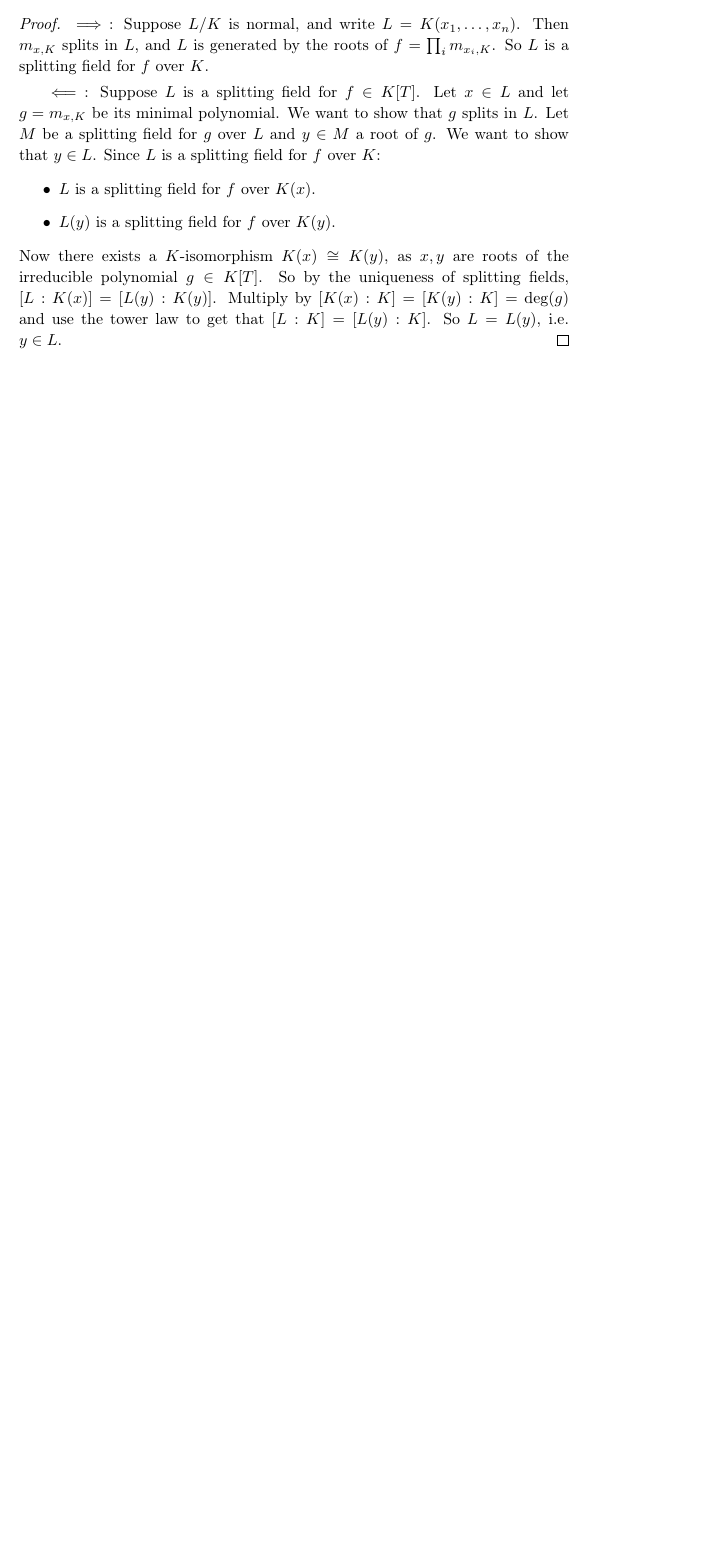
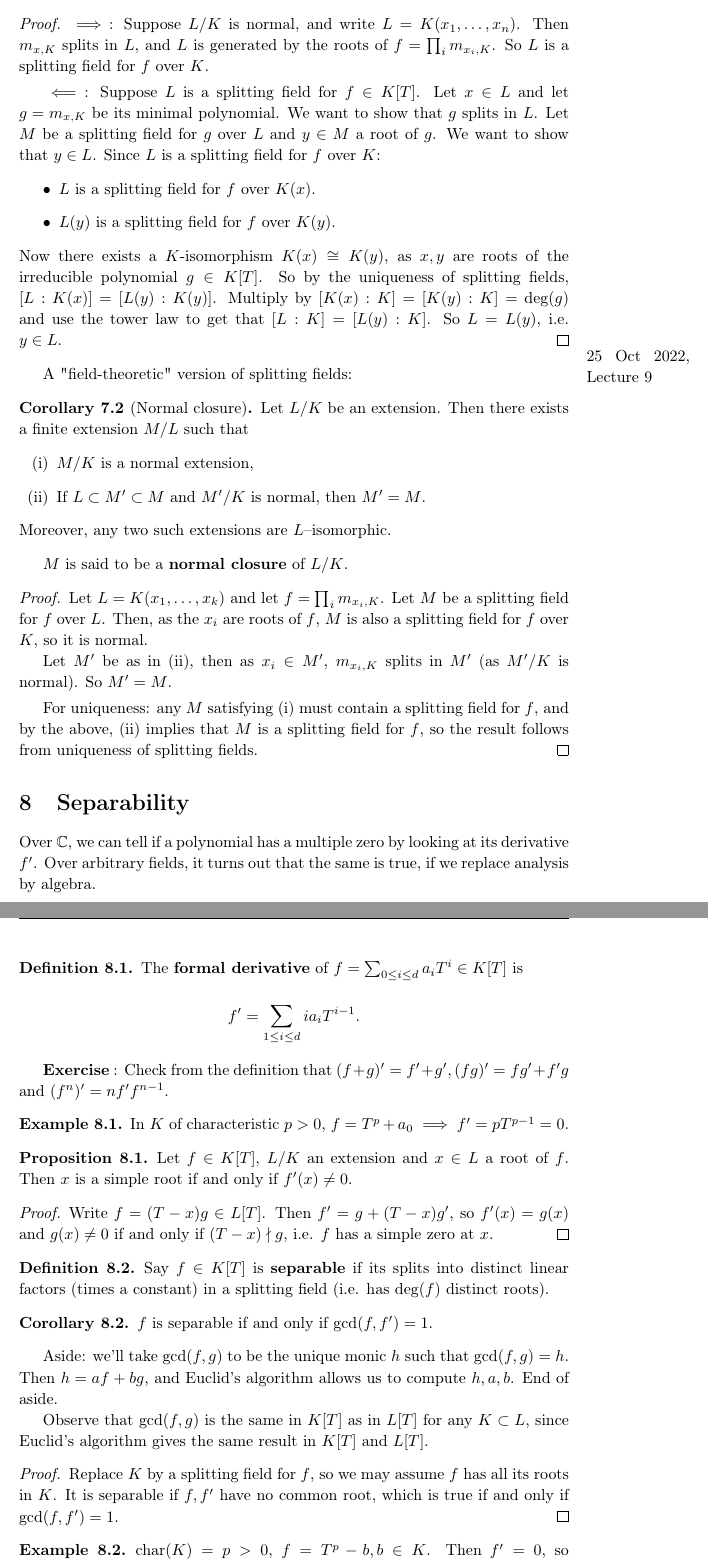
Before and after one commit to Darghy/Cambridge-Part-II-Lecture-Notes, a LaTeX document (II Galois Theory/Galois_Theory.tex): part of page 19 of 19 before the commit and two parts of pages 19 and 20 of 21 after it, the two joined at a grey line, cut so that both start at the same text, the shorter picture padded with empty space. Compiled offline with pdfLaTeX.

Commit message:
Add Galois lecture 9.

```diff
--- a/II Galois Theory/Galois_Theory.tex
+++ b/II Galois Theory/Galois_Theory.tex
@@ -669,3 +669,58 @@ Our next result is nontrivial, even for subfields of $\mathbb{C}$.
     Now there exists a $K$-isomorphism $K(x) \cong K(y)$, as $x,y$ are roots of the irreducible polynomial $g \in K[T]$. So by the uniqueness of splitting fields, $[L : K (x)] = [L(y) : K(y)]$. Multiply by $[K(x) : K] = [K(y) : K] = \text{deg}(g)$ and use the tower law to get that $[L:K] = [L(y) : K]$. So $L=L(y)$, i.e. $y \in L$.
 \end{proof}
 
+\marginpar{25 Oct 2022, Lecture 9}
+
+A "field-theoretic" version of splitting fields:
+\begin{cor}[Normal closure]
+    Let $L/K$ be an extension. Then there exists a finite extension $M/L$ such that
+    \begin{enumerate}[(i)]
+        \item $M/K$ is a normal extension,
+        \item If $L \subset M' \subset M$ and $M'/K$ is normal, then $M'=M$.
+    \end{enumerate}
+    Moreover, any two such extensions are $L$--isomorphic.
+\end{cor}
+$M$ is said to be a \textbf{normal closure} of $L/K$.
+\begin{proof}
+    Let $L=K(x_1,\ldots,x_k)$ and let $f = \prod_{i}^{} m_{x_i,K}$. Let $M$ be a splitting field for $f$ over $L$. Then, as the $x_i$ are roots of $f$, $M$ is also a splitting field for $f$ over $K$, so it is normal.
+
+    Let $M'$ be as in (ii), then as $x_i \in M'$, $m_{x_i,K}$ splits in $M'$ (as $M'/K$ is normal). So $M'=M$.
+    \vspace{1mm}
+
+    For uniqueness: any $M$ satisfying (i) must contain a splitting field for $f$, and by the above, (ii) implies that $M$ is a splitting field for $f$, so the result follows from uniqueness of splitting fields.
+\end{proof}
+
+\section{Separability}
+Over $\mathbb{C}$, we can tell if a polynomial has a multiple zero by looking at its derivative $f'$. Over arbitrary fields, it turns out that the same is true, if we replace analysis by algebra.
+\begin{defn}
+    The \textbf{formal derivative} of $f = \sum_{0\le i\le d}^{} a_iT^i \in K[T]$ is
+    \begin{align*}
+        f' = \sum_{1\le i \le d}^{} ia_i T^{i-1}.
+    \end{align*}
+\end{defn}
+\textbf{Exercise} : Check from the definition that $(f+g)'=f'+g',(fg)'=fg'+f'g$ and $(f^n)'=nf'f^{n-1}$.
+\begin{example}
+    In $K$ of characteristic $p>0$, $f=T^p+ a_0 \implies f' = pT^{p-1}=0$.
+\end{example}
+\begin{prop}
+    Let $f \in K[T]$, $L/K$ an extension and $x \in L$ a root of $f$. Then $x$ is a simple root if and only if $f'(x) \neq 0$.
+\end{prop}
+\begin{proof}
+    Write $f = (T-x)g \in L[T]$. Then $f' = g + (T-x)g'$, so $f'(x)=g(x)$ and $g(x)\neq0$ if and only if $(T-x) \nmid g$, i.e. $f$ has a simple zero at $x$.
+\end{proof}
+\begin{defn}
+    Say $f \in K[T]$ is \textbf{separable} if its splits into distinct linear factors (times a constant) in a splitting field (i.e. has $\text{deg}(f)$ distinct roots).
+\end{defn}
+\begin{cor}
+    $f$ is separable if and only if $\text{gcd}(f,f')=1$.
+\end{cor}
+Aside: we'll take $\text{gcd}(f,g)$ to be the unique monic $h$ such that $\text{gcd}(f,g)=h$. Then $h=af+bg$, and Euclid's algorithm allows us to compute $h,a,b$. End of aside.
+
+Observe that $\text{gcd}(f,g)$ is the same in $K[T]$ as in $L[T]$ for any $K \subset L$, since Euclid's algorithm gives the same result in $K[T]$ and $L[T]$.
+
+\begin{proof}
+    Replace $K$ by a splitting field for $f$, so we may assume $f$ has all its roots in $K$. It is separable if $f, f'$ have no common root, which is true if and only if $\text{gcd}(f,f')=1$.
+\end{proof}
+
+\begin{example}
+    $\text{char}(K)=p>0$, $f = T^p - b, b \in K$. Then $f'=0$, so $\text{gcd}(f,f')=f \neq 1$. So $f$ is inseparable. Let $L$ be any extension of $K$ containing $a \in L, a^p = b$. Then $f=(T-a)^p = T^p + (-a)^p = T^p - b$.
```
Also changed, not shown: II Galois Theory/Galois_Theory.pdf, II Galois Theory/Galois_Theory.tex (31 more changed lines).
